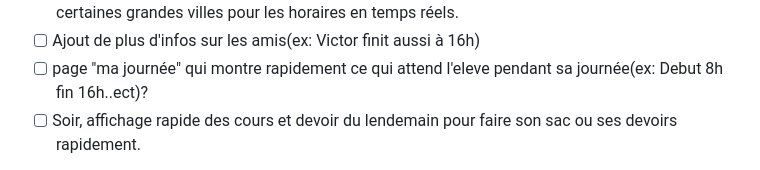
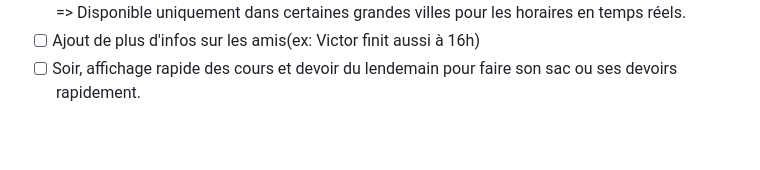
Before and after one commit to Swaero5/pronext, a Markdown page: README.md, the part around one of its changes. Rendered like a GitHub page; blank space fills up the shorter version.

Commit message:
Revise feature checklist in README
Updated feature list and added details for school bus banner.

```diff
--- a/README.md
+++ b/README.md
@@ -137,6 +137,5 @@ Tu peux maintenant partager ton EDT avec tes amis pour débloquer de nouvelles f
 => Disponible uniquement dans certaines grandes villes pour les horaires en temps réels.
 - [ ] Ajout de plus d'infos sur les amis(ex: Victor finit aussi à 16h)
-- [ ] page "ma journée" qui montre rapidement ce qui attend l'eleve pendant sa journée(ex: Debut 8h fin 16h..ect)?
 - [ ] Soir, affichage rapide des cours et devoir du lendemain pour faire son sac ou ses devoirs rapidement.
 
 ✨**Pour toute suggestion de fonctionnalité ou d’amélioration, merci d’ouvrir une issue ou de me contacter.**
```
Also changed, not shown: other parts of README.md (+1 -1 lines).
